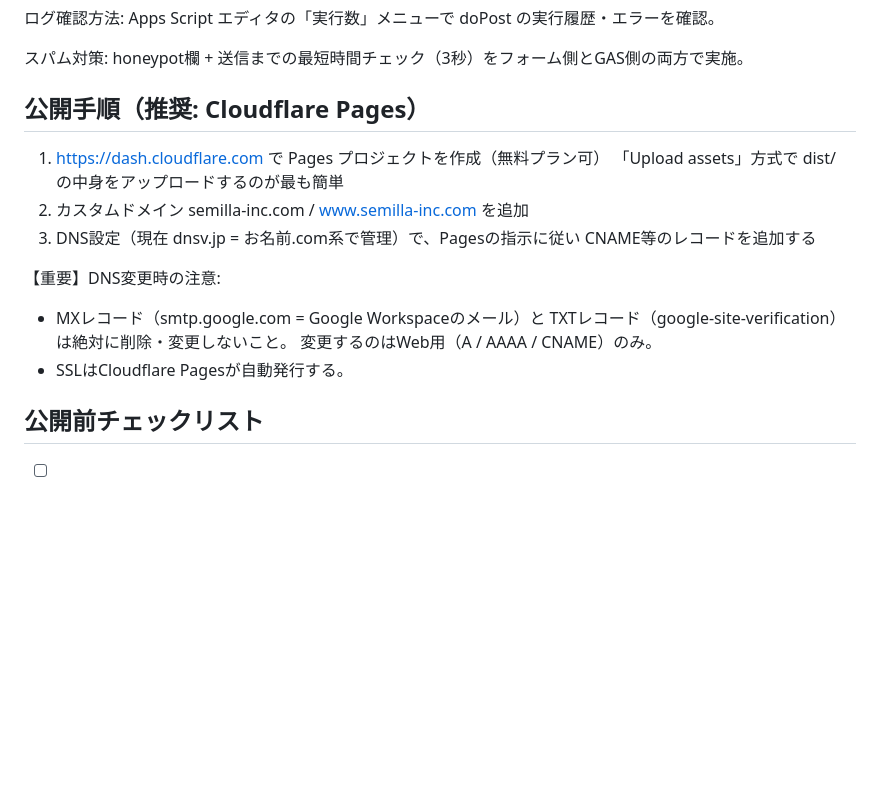
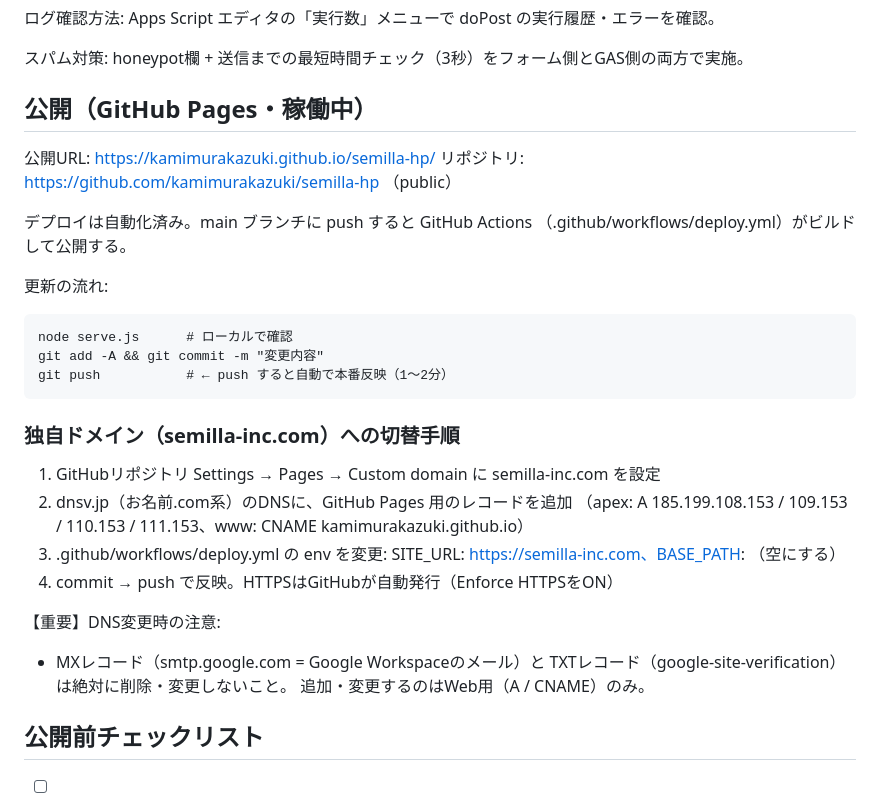
Before and after one commit to kamimurakazuki/semilla-hp, a Markdown page: README.md, the part around the change. Rendered like a GitHub page; blank space fills up the shorter version.

Commit message:
README: GitHub Pages公開情報と独自ドメイン切替手順を追記
Co-Authored-By: Claude Fable 5 <noreply@anthropic.com>

```diff
--- a/README.md
+++ b/README.md
@@ -83,19 +83,33 @@ src/pages/services-store.html の「店舗情報」セクション内のコメ
 
 スパム対策: honeypot欄 + 送信までの最短時間チェック（3秒）をフォーム側とGAS側の両方で実施。
 
-## 公開手順（推奨: Cloudflare Pages）
+## 公開（GitHub Pages・稼働中）
 
-1. https://dash.cloudflare.com で Pages プロジェクトを作成（無料プラン可）
-   「Upload assets」方式で dist/ の中身をアップロードするのが最も簡単
-2. カスタムドメイン semilla-inc.com / www.semilla-inc.com を追加
-3. DNS設定（現在 dnsv.jp = お名前.com系で管理）で、Pagesの指示に従い
-   CNAME等のレコードを追加する
+公開URL: https://kamimurakazuki.github.io/semilla-hp/
+リポジトリ: https://github.com/kamimurakazuki/semilla-hp （public）
+
+デプロイは自動化済み。main ブランチに push すると GitHub Actions
+（.github/workflows/deploy.yml）がビルドして公開する。
+
+更新の流れ:
+
+    node serve.js      # ローカルで確認
+    git add -A && git commit -m "変更内容"
+    git push           # ← push すると自動で本番反映（1〜2分）
+
+### 独自ドメイン（semilla-inc.com）への切替手順
+
+1. GitHubリポジトリ Settings → Pages → Custom domain に semilla-inc.com を設定
+2. dnsv.jp（お名前.com系）のDNSに、GitHub Pages 用のレコードを追加
+   （apex: A 185.199.108.153 / 109.153 / 110.153 / 111.153、www: CNAME kamimurakazuki.github.io）
+3. .github/workflows/deploy.yml の env を変更:
+   SITE_URL: https://semilla-inc.com、BASE_PATH: （空にする）
+4. commit → push で反映。HTTPSはGitHubが自動発行（Enforce HTTPSをON）
 
 【重要】DNS変更時の注意:
 - MXレコード（smtp.google.com = Google Workspaceのメール）と
   TXTレコード（google-site-verification）は絶対に削除・変更しないこと。
-  変更するのはWeb用（A / AAAA / CNAME）のみ。
-- SSLはCloudflare Pagesが自動発行する。
+  追加・変更するのはWeb用（A / CNAME）のみ。
 
 ## 公開前チェックリスト
 
```
